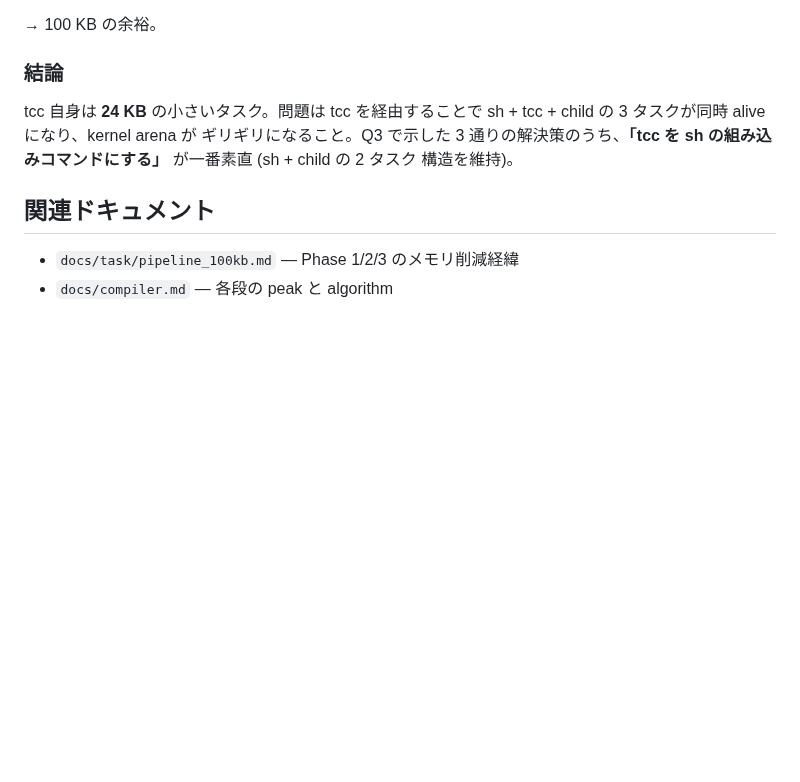
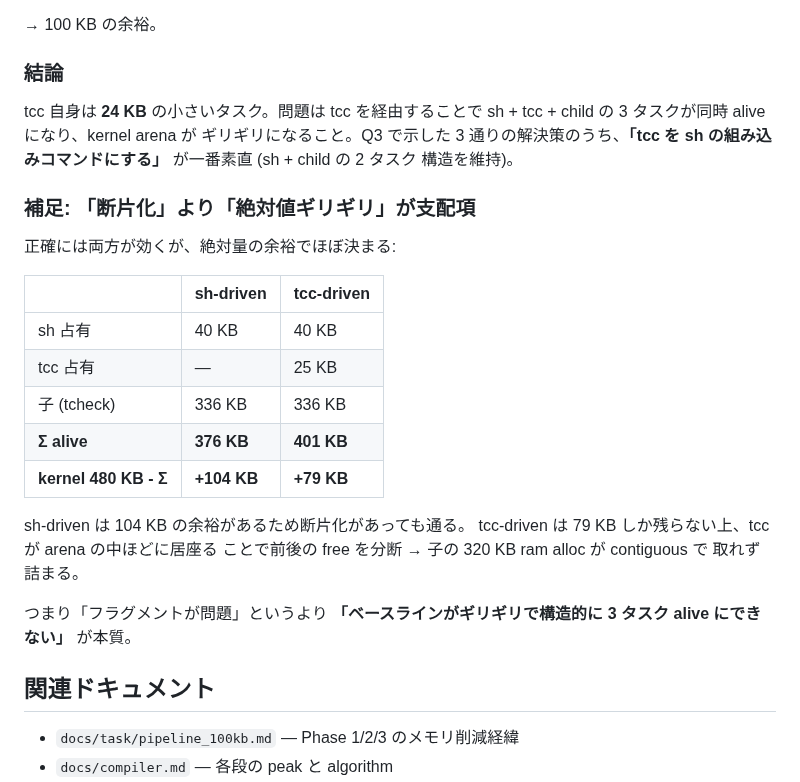
Before and after one commit to ikeji/mtos, a Markdown page: docs/scaling.md, the part around the change. Rendered like a GitHub page; blank space fills up the shorter version.

Commit message:
docs(scaling): clarify — it's absolute kernel-arena pressure, not fragmentation
User pointed out that "fragmentation" framing in the previous Q5 entry
was misleading. The real picture is that with sh + tcc + tcheck all
alive, the running-set total (sh 40 KB + tcc 25 KB + tcheck 336 KB =
401 KB) leaves only 79 KB of free kernel arena out of 480 KB —
not enough headroom for any 320 KB contiguous request even on a
freshly-defragmented heap. By contrast sh + tcheck (sh-driven) leaves
104 KB free.

So fragmentation amplifies the failure (tcc squats in the middle of
the arena and bisects what's left), but the underlying issue is just
"three tasks won't fit at once on this 480 KB arena." Update Q5's
conclusion to call this out explicitly.

Co-Authored-By: Claude Opus 4.7 (1M context) <noreply@anthropic.com>

```diff
--- a/docs/scaling.md
+++ b/docs/scaling.md
@@ -298,6 +298,27 @@ sh + tcc + child の 3 タスクが同時 alive になり、kernel arena が
 sh の組み込みコマンドにする」** が一番素直 (sh + child の 2 タスク
 構造を維持)。
 
+### 補足: 「断片化」より「絶対値ギリギリ」が支配項
+
+正確には両方が効くが、絶対量の余裕でほぼ決まる:
+
+| | sh-driven | tcc-driven |
+|---|---|---|
+| sh 占有 | 40 KB | 40 KB |
+| tcc 占有 | — | 25 KB |
+| 子 (tcheck) | 336 KB | 336 KB |
+| **Σ alive** | **376 KB** | **401 KB** |
+| **kernel 480 KB - Σ** | **+104 KB** | **+79 KB** |
+
+sh-driven は 104 KB の余裕があるため断片化があっても通る。
+tcc-driven は 79 KB しか残らない上、tcc が arena の中ほどに居座る
+ことで前後の free を分断 → 子の 320 KB ram alloc が contiguous で
+取れず詰まる。
+
+つまり「フラグメントが問題」というより
+**「ベースラインがギリギリで構造的に 3 タスク alive にできない」**
+が本質。
+
 ## 関連ドキュメント
 
 - `docs/task/pipeline_100kb.md` — Phase 1/2/3 のメモリ削減経緯
```
